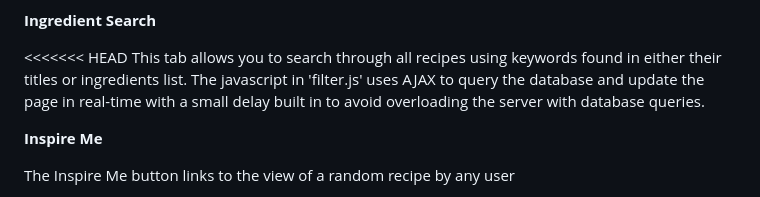
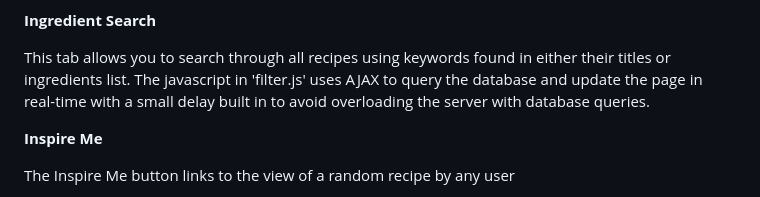
Before and after one commit to Bat-Jen-21/simmer-final-project, a Markdown page: README.md, the part around the change. Rendered like a GitHub page.

```diff
--- a/README.md
+++ b/README.md
@@ -56,8 +56,6 @@ The recipes are displayed using Bootstrap's card system customised to suit the n
 
 **Ingredient Search**
 
-
-<<<<<<< HEAD
 This tab allows you to search through all recipes using keywords found in either their titles or ingredients list. The javascript in 'filter.js' uses AJAX to query the database and update the page in real-time with a small delay built in to avoid overloading the server with database queries.
 
 **Inspire Me**
```
